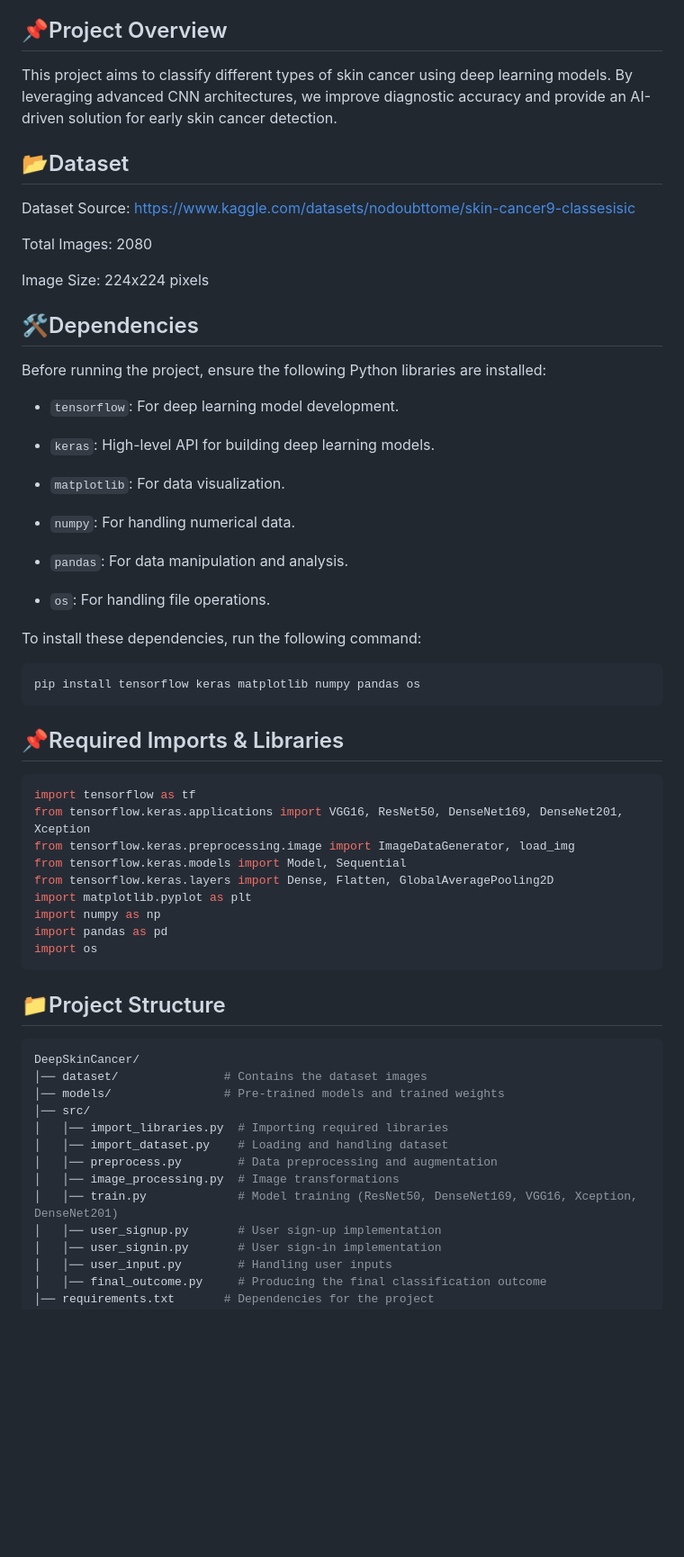
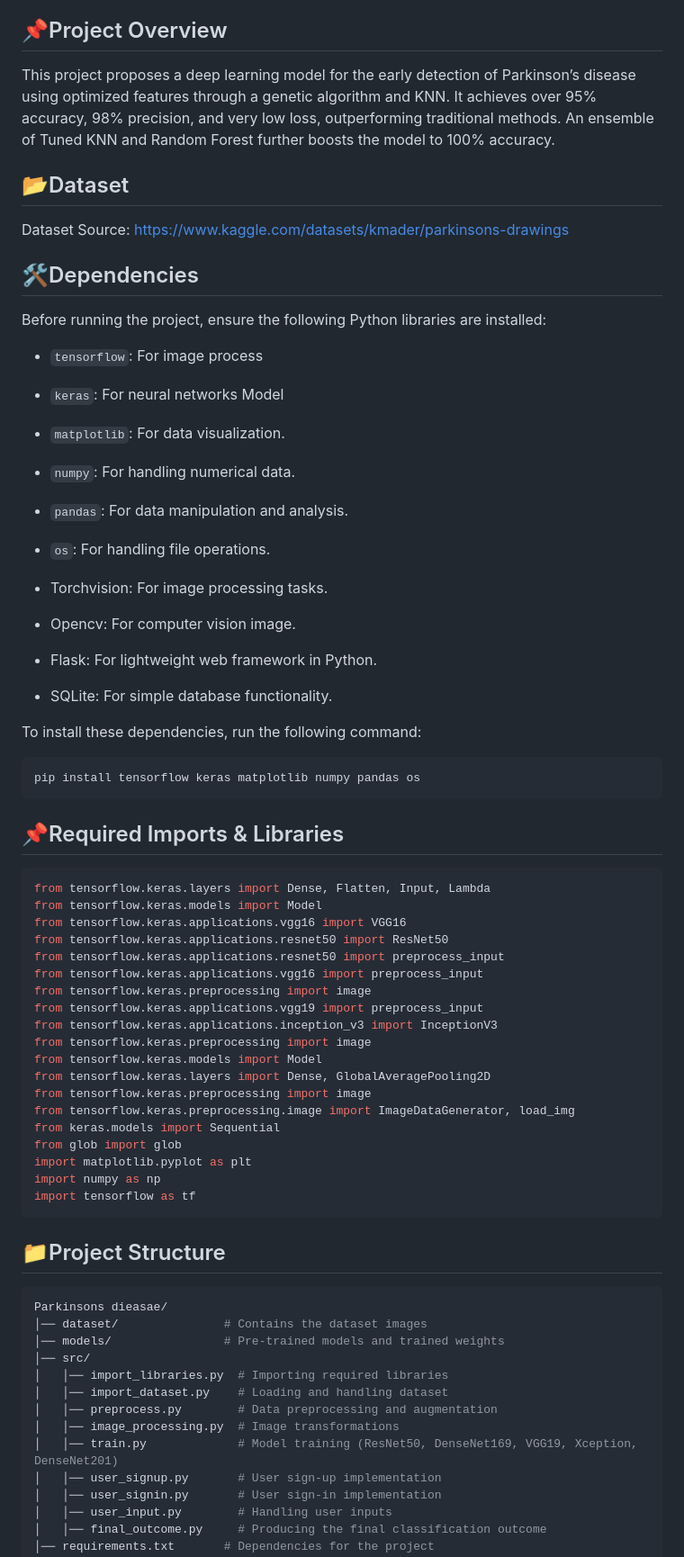
Before and after one commit to prasad2056/parkinsons-disease, a Markdown page: README.md, the part around the change printed below. Shown: that part at 90% size. GitHub-like rendering; blank space fills up the shorter version.

````diff
--- a/README.md
+++ b/README.md
@@ -19,19 +22,18 @@ The final trained model, which achieved the best results with Xception, is inten
 - [Training Details](#training-details)
 - [Performance Metrics](#Performance-Metrics)
 ## 📌Project Overview
-This project aims to classify different types of skin cancer using deep learning models. By leveraging advanced CNN architectures, we improve diagnostic accuracy and provide an AI-driven solution for early skin cancer detection.
+This project proposes a deep learning model for the early detection of Parkinson’s disease using optimized features through a genetic algorithm and KNN.
+It achieves over 95% accuracy, 98% precision, and very low loss, outperforming traditional methods.
+An ensemble of Tuned KNN and Random Forest further boosts the model to 100% accuracy.
 ## 📂Dataset
-Dataset Source: https://www.kaggle.com/datasets/nodoubttome/skin-cancer9-classesisic
+Dataset Source: https://www.kaggle.com/datasets/kmader/parkinsons-drawings
 
-Total Images: 2080
-
-Image Size: 224x224 pixels
 ## 🛠️Dependencies
 Before running the project, ensure the following Python libraries are installed:
 
-- `tensorflow`: For deep learning model development.
+- `tensorflow`: For  image process
 
-- `keras`: High-level API for building deep learning models.
+- `keras`:  For neural networks Model
 
 - `matplotlib`: For data visualization.
 
@@ -40,6 +42,11 @@ Before running the project, ensure the following Python libraries are installed:
 - `pandas`: For data manipulation and analysis.
 
 - `os`: For handling file operations.
+- Torchvision: For image processing tasks.
+- Opencv: For computer vision image.
+- Flask: For lightweight web framework in Python.
+- SQLite: For simple database functionality.
+
 
 To install these dependencies, run the following command:
 
@@ -48,19 +55,29 @@ pip install tensorflow keras matplotlib numpy pandas os
 ```
 ## 📌Required Imports & Libraries
 ```sh
-import tensorflow as tf
-from tensorflow.keras.applications import VGG16, ResNet50, DenseNet169, DenseNet201, Xception
+from tensorflow.keras.layers import Dense, Flatten, Input, Lambda
+from tensorflow.keras.models import Model
+from tensorflow.keras.applications.vgg16 import VGG16
+from tensorflow.keras.applications.resnet50 import ResNet50
+from tensorflow.keras.applications.resnet50 import preprocess_input
+from tensorflow.keras.applications.vgg16 import preprocess_input
+from tensorflow.keras.preprocessing import image
+from tensorflow.keras.applications.vgg19 import preprocess_input
+from tensorflow.keras.applications.inception_v3 import InceptionV3
+from tensorflow.keras.preprocessing import image
+from tensorflow.keras.models import Model
+from tensorflow.keras.layers import Dense, GlobalAveragePooling2D
+from tensorflow.keras.preprocessing import image
 from tensorflow.keras.preprocessing.image import ImageDataGenerator, load_img
-from tensorflow.keras.models import Model, Sequential
-from tensorflow.keras.layers import Dense, Flatten, GlobalAveragePooling2D
+from keras.models import Sequential
+from glob import glob
 import matplotlib.pyplot as plt
 import numpy as np
-import pandas as pd
-import os
+import tensorflow as tf
 ```
 ## 📁Project Structure
 ```sh
-DeepSkinCancer/
+Parkinsons dieasae/
 │── dataset/               # Contains the dataset images
 │── models/                # Pre-trained models and trained weights
 │── src/
@@ -68,7 +85,7 @@ DeepSkinCancer/
 │   │── import_dataset.py    # Loading and handling dataset
 │   │── preprocess.py        # Data preprocessing and augmentation
 │   │── image_processing.py  # Image transformations
-│   │── train.py             # Model training (ResNet50, DenseNet169, VGG16, Xception, DenseNet201)
+│   │── train.py             # Model training (ResNet50, DenseNet169, VGG19, Xception, DenseNet201)
 │   │── user_signup.py       # User sign-up implementation
 │   │── user_signin.py       # User sign-in implementation
 │   │── user_input.py        # Handling user inputs
````
Also changed, not shown: other parts of README.md (+9 -6 lines).
